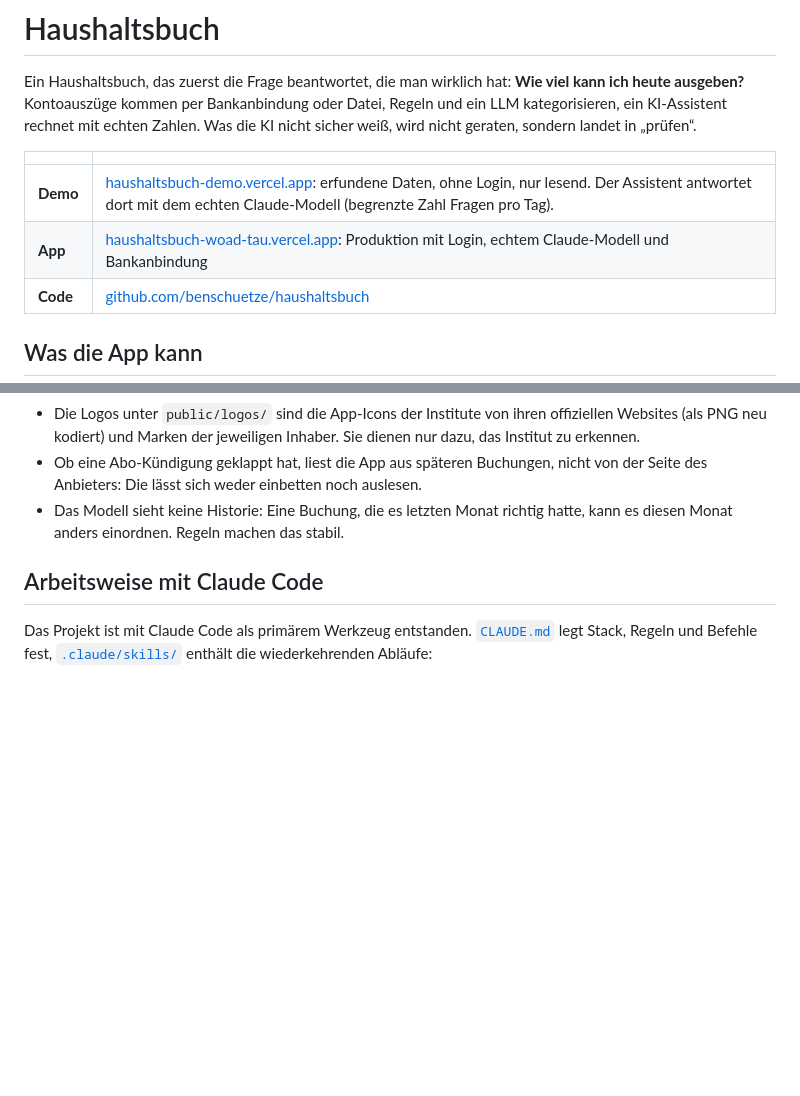
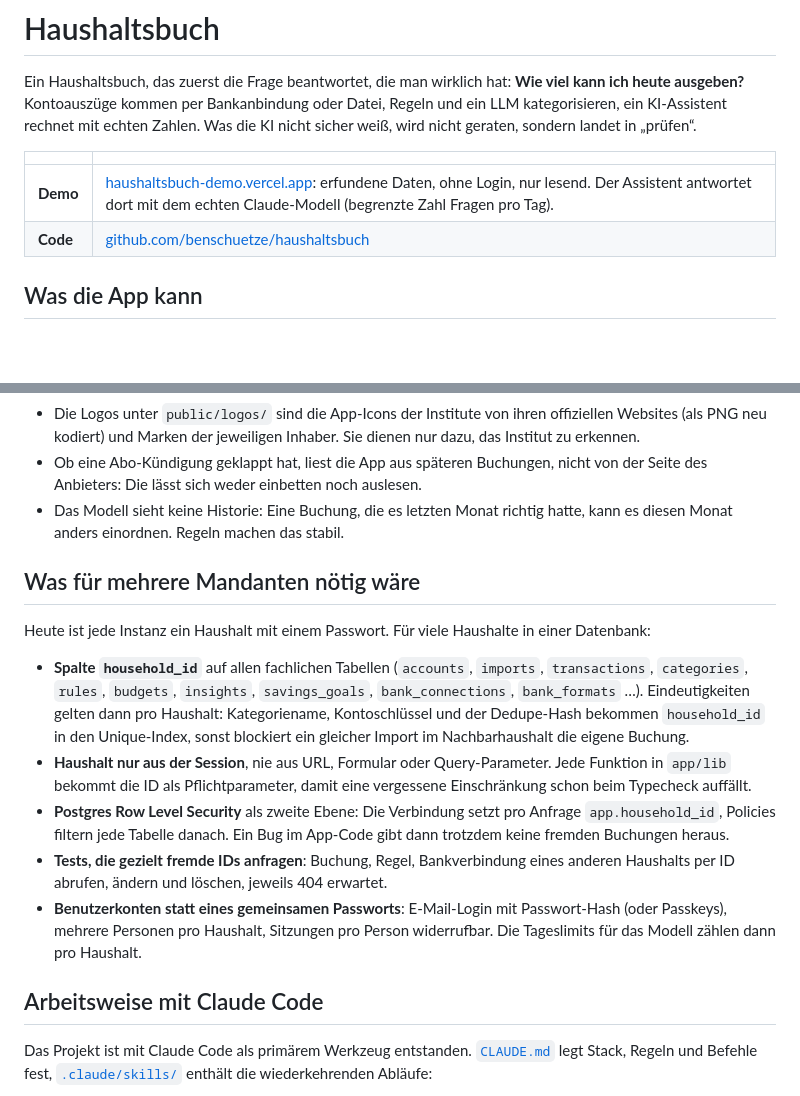
Before and after one commit to benschuetze/haushaltsbuch, a Markdown page: README.md, 2 parts joined by grey strips. Drawn GitHub-style; blank space fills up the shorter version.

Commit message:
docs: Abschnitt „Was für mehrere Mandanten nötig wäre“, nur noch der Demo-Link
Co-Authored-By: Claude Opus 5.5 <noreply@anthropic.com>

```diff
--- a/README.md
+++ b/README.md
@@ -5,7 +5,6 @@ Ein Haushaltsbuch, das zuerst die Frage beantwortet, die man wirklich hat: **Wie
 | | |
 |---|---|
 | **Demo** | [haushaltsbuch-demo.vercel.app](https://haushaltsbuch-demo.vercel.app): erfundene Daten, ohne Login, nur lesend. Der Assistent antwortet dort mit dem echten Claude-Modell (begrenzte Zahl Fragen pro Tag). |
-| **App** | [haushaltsbuch-woad-tau.vercel.app](https://haushaltsbuch-woad-tau.vercel.app): Produktion mit Login, echtem Claude-Modell und Bankanbindung |
 | **Code** | [github.com/benschuetze/haushaltsbuch](https://github.com/benschuetze/haushaltsbuch) |
 
 ## Was die App kann
@@ -132,6 +131,16 @@ Die wichtigste Zahl im Eval ist „falsch mit Konfidenz ≥ 0,7“. Diese Fehler
 - Ob eine Abo-Kündigung geklappt hat, liest die App aus späteren Buchungen, nicht von der Seite des Anbieters: Die lässt sich weder einbetten noch auslesen.
 - Das Modell sieht keine Historie: Eine Buchung, die es letzten Monat richtig hatte, kann es diesen Monat anders einordnen. Regeln machen das stabil.
 
+## Was für mehrere Mandanten nötig wäre
+
+Heute ist jede Instanz ein Haushalt mit einem Passwort. Für viele Haushalte in einer Datenbank:
+
+- **Spalte `household_id`** auf allen fachlichen Tabellen (`accounts`, `imports`, `transactions`, `categories`, `rules`, `budgets`, `insights`, `savings_goals`, `bank_connections`, `bank_formats` …). Eindeutigkeiten gelten dann pro Haushalt: Kategoriename, Kontoschlüssel und der Dedupe-Hash bekommen `household_id` in den Unique-Index, sonst blockiert ein gleicher Import im Nachbarhaushalt die eigene Buchung.
+- **Haushalt nur aus der Session**, nie aus URL, Formular oder Query-Parameter. Jede Funktion in `app/lib` bekommt die ID als Pflichtparameter, damit eine vergessene Einschränkung schon beim Typecheck auffällt.
+- **Postgres Row Level Security** als zweite Ebene: Die Verbindung setzt pro Anfrage `app.household_id`, Policies filtern jede Tabelle danach. Ein Bug im App-Code gibt dann trotzdem keine fremden Buchungen heraus.
+- **Tests, die gezielt fremde IDs anfragen**: Buchung, Regel, Bankverbindung eines anderen Haushalts per ID abrufen, ändern und löschen, jeweils 404 erwartet.
+- **Benutzerkonten statt eines gemeinsamen Passworts**: E-Mail-Login mit Passwort-Hash (oder Passkeys), mehrere Personen pro Haushalt, Sitzungen pro Person widerrufbar. Die Tageslimits für das Modell zählen dann pro Haushalt.
+
 ## Arbeitsweise mit Claude Code
 
 Das Projekt ist mit Claude Code als primärem Werkzeug entstanden. [`CLAUDE.md`](CLAUDE.md) legt Stack, Regeln und Befehle fest, [`.claude/skills/`](.claude/skills) enthält die wiederkehrenden Abläufe:
```
